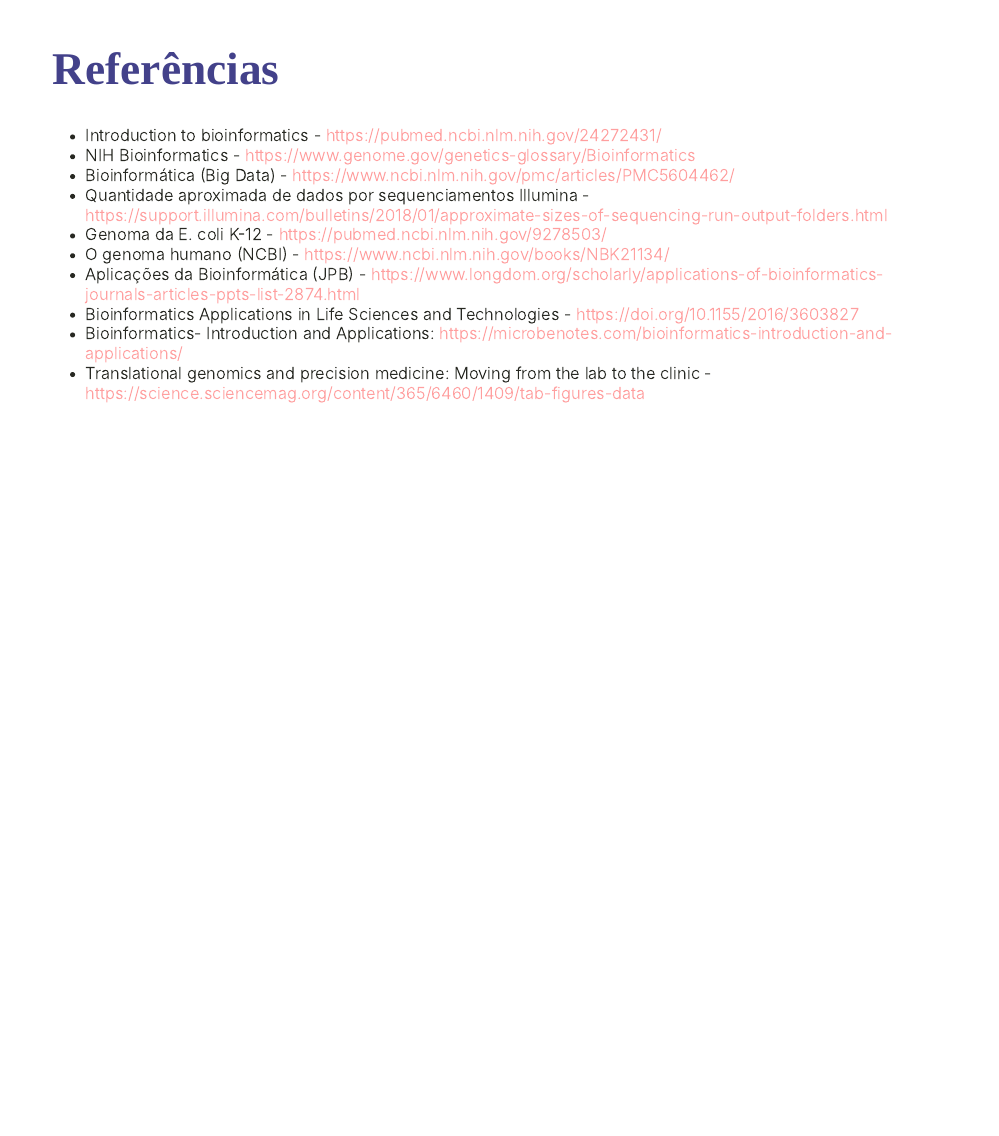
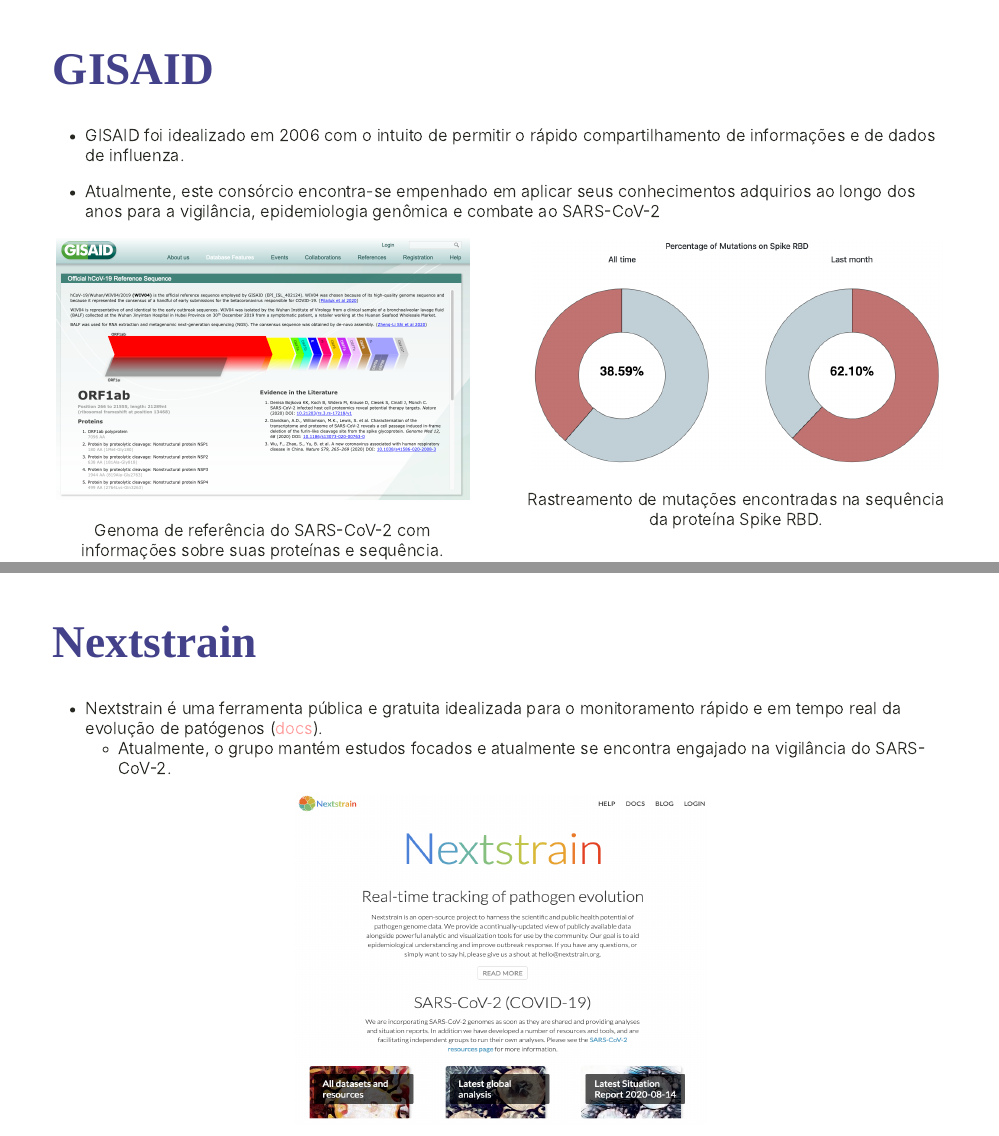
Before and after one commit to fmalmeida/minicurso_bioinfo_semabio_XX_UnB, an R Markdown document (slides/slides.Rmd): page 34 of 34 before the commit and pages 34 and 35 of 38 after it, the two joined at a grey line. The pictures show the slides in the output file slides/slides.html that the author committed with the source; the slides are laid out offline by our stand-in for remark.js, each with all of its steps uncovered, in fonts that may differ from those the slides ask for, and without slide numbers, shadows or browser add-ons; a font, style sheet, LaTeX package, included part or bibliography that could not be used is replaced or left out; library style sheets and scripts come from the installed R packages.

Commit message:
update slides

````diff
--- a/slides/slides.Rmd
+++ b/slides/slides.Rmd
@@ -544,3 +545,40 @@
 .bg-washed-green.b--dark-green.ba.bw2.br3.shadow-5.ph4.mt0[
   Algumas destas ferramentas serão exemplificadas / mostradas nos próximos slides ou utilizadas na aula prática.
 ]
+
+---
+
+# GISAID
+
+- GISAID foi idealizado em 2006 com o intuito de permitir o rápido compartilhamento de informações e de dados de influenza.
+
+- Atualmente, este consórcio encontra-se empenhado em aplicar seus conhecimentos adquirios ao longo dos anos para a vigilância, epidemiologia genômica e combate ao SARS-CoV-2
+
+.pull-left[
+```{r, fig.align='center', fig.cap='Genoma de referência do SARS-CoV-2 com informações sobre suas proteínas e sequência.', out.width='500', echo=FALSE}
+include_graphics('images/gisaid-hcov-ref.png')
+```
+]
+
+.pull-right[
+```{r, fig.align='center', fig.cap='Rastreamento de mutações encontradas na sequência da proteína Spike RBD.', out.width='500', echo=FALSE}
+include_graphics('images/gisaid-mutations.png')
+```
+]
+
+---
+
+# Nextstrain
+
+- Nextstrain é uma ferramenta pública e gratuita idealizada para o monitoramento rápido e em tempo real da evolução de patógenos ([docs](https://docs.nextstrain.org/en/latest/index.html)).
+    - Atualmente, o grupo mantém estudos focados e atualmente se encontra engajado na vigilância do SARS-CoV-2.
+
+```{r, fig.align='center', fig.cap='', out.width='500', out.height='400', echo=FALSE}
+include_graphics('images/nexstrain-home.png')
+```
+
+---
+
+# Nextstrain
+
+```{r, fig.align='center', fig.cap='', out.width='95%', echo=FALSE}
````
Also changed, not shown: slides/._slides.html, slides/images/gisaid-hcov-ref.png (added), slides/images/gisaid-mutations.png (added), slides/images/nexstrain-hcov.png (added), slides/images/nexstrain-home.png (added), slides/slides.html, slides/slides.Rmd (23 more changed lines).
